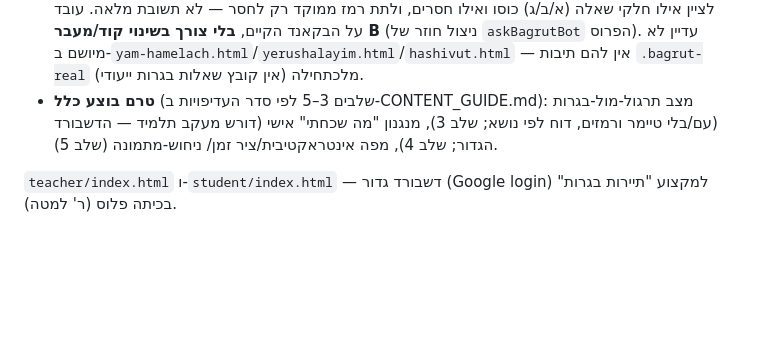
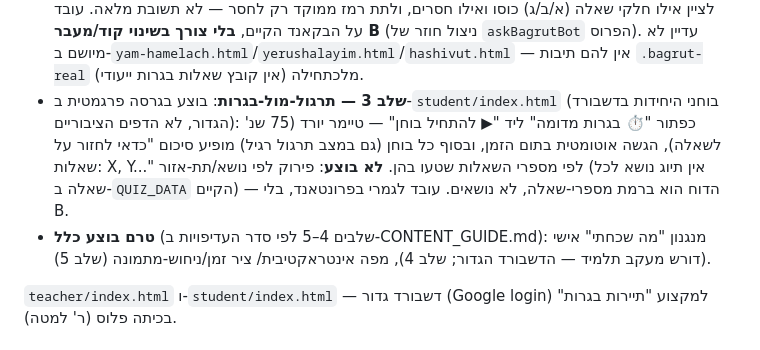
Before and after one commit to nisan1234-afk/tourism11, a Markdown page: CLAUDE.md, the part around the change. Rendered like a GitHub page; blank space fills up the shorter version.

Commit message:
עדכון CLAUDE.md: תיעוד שלב 3 (תרגול-מול-בגרות) שהושלם

```diff
--- a/CLAUDE.md
+++ b/CLAUDE.md
@@ -105,10 +105,15 @@ Push דרך Firebase; PWA מלא (יש `manifest.json` בסיסי אבל push ל
   **בלי צורך בשינוי קוד/מעבר B** (ניצול חוזר של `askBagrutBot` הפרוס). עדיין
   לא מיושם ב-`yam-hamelach.html`/`yerushalayim.html`/`hashivut.html` — אין להם
   תיבות `.bagrut-real` מלכתחילה (אין קובץ שאלות בגרות ייעודי).
-- **טרם בוצע כלל** (שלבים 3–5 לפי סדר העדיפויות ב-CONTENT_GUIDE.md): מצב
-  תרגול-מול-בגרות (עם/בלי טיימר ורמזים, דוח לפי נושא; שלב 3), מנגנון "מה שכחתי"
-  אישי (דורש מעקב תלמיד — הדשבורד הגדור; שלב 4), מפה אינטראקטיבית/ציר זמן/
-  ניחוש-מתמונה (שלב 5).
+- **שלב 3 — תרגול-מול-בגרות**: בוצע בגרסה פרגמטית ב-`student/index.html` (בוחני
+  היחידות בדשבורד הגדור, לא הדפים הציבוריים): כפתור "⏱️ בגרות מדומה" ליד "▶ להתחיל
+  בוחן" — טיימר יורד (75 שנ' לשאלה), הגשה אוטומטית בתום הזמן, ובסוף כל בוחן (גם
+  במצב תרגול רגיל) מופיע סיכום "כדאי לחזור על שאלות: X, Y..." לפי מספרי השאלות
+  שטעו בהן. **לא בוצע**: פירוק לפי נושא/תת-אזור (אין תיוג נושא לכל שאלה ב-`QUIZ_DATA`
+  הקיים) — הדוח הוא ברמת מספרי-שאלה, לא נושאים. עובד לגמרי בפרונטאנד, בלי B.
+- **טרם בוצע כלל** (שלבים 4–5 לפי סדר העדיפויות ב-CONTENT_GUIDE.md): מנגנון
+  "מה שכחתי" אישי (דורש מעקב תלמיד — הדשבורד הגדור; שלב 4), מפה אינטראקטיבית/
+  ציר זמן/ניחוש-מתמונה (שלב 5).
 
 `teacher/index.html` ו-`student/index.html` — דשבורד גדור (Google login) למקצוע
 "תיירות בגרות" בכיתה פלוס (ר' למטה).
```
